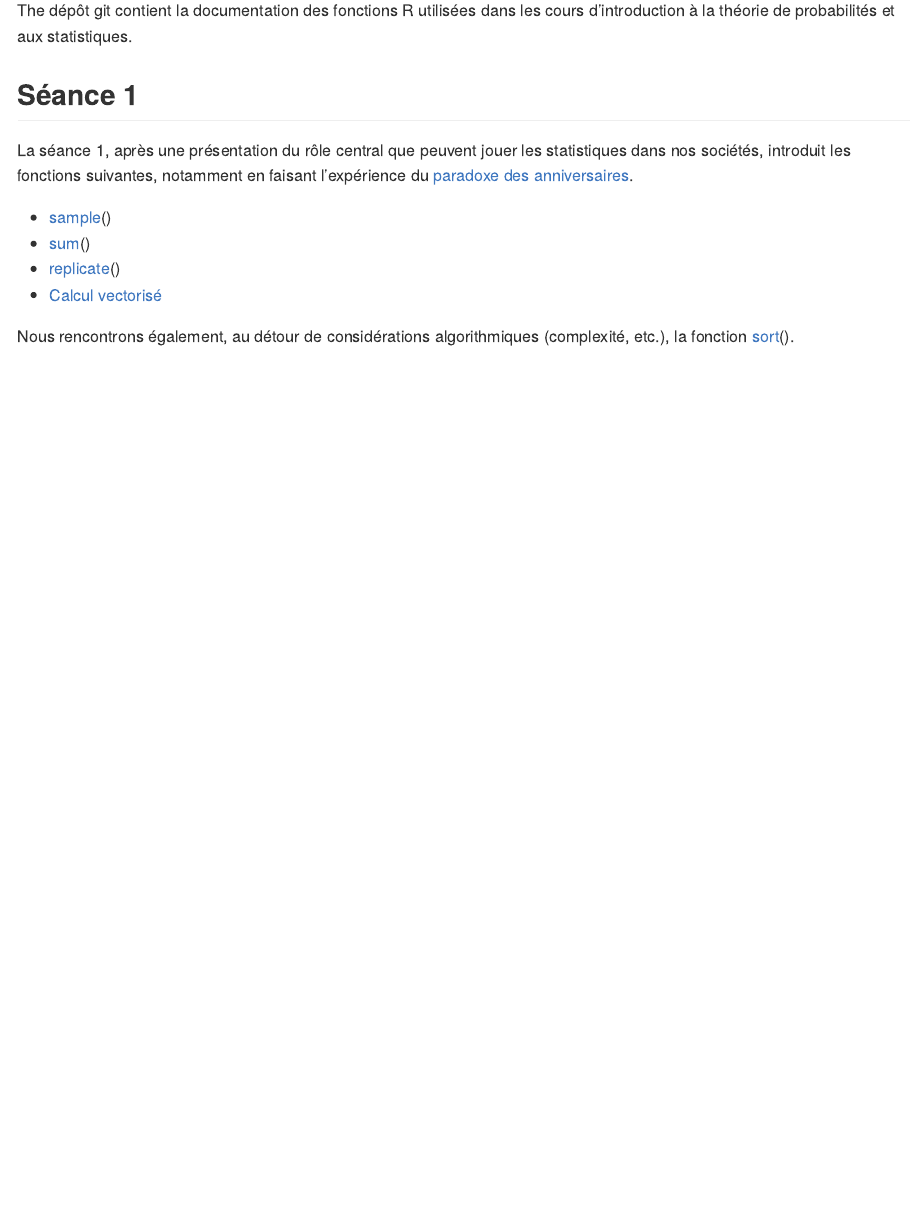
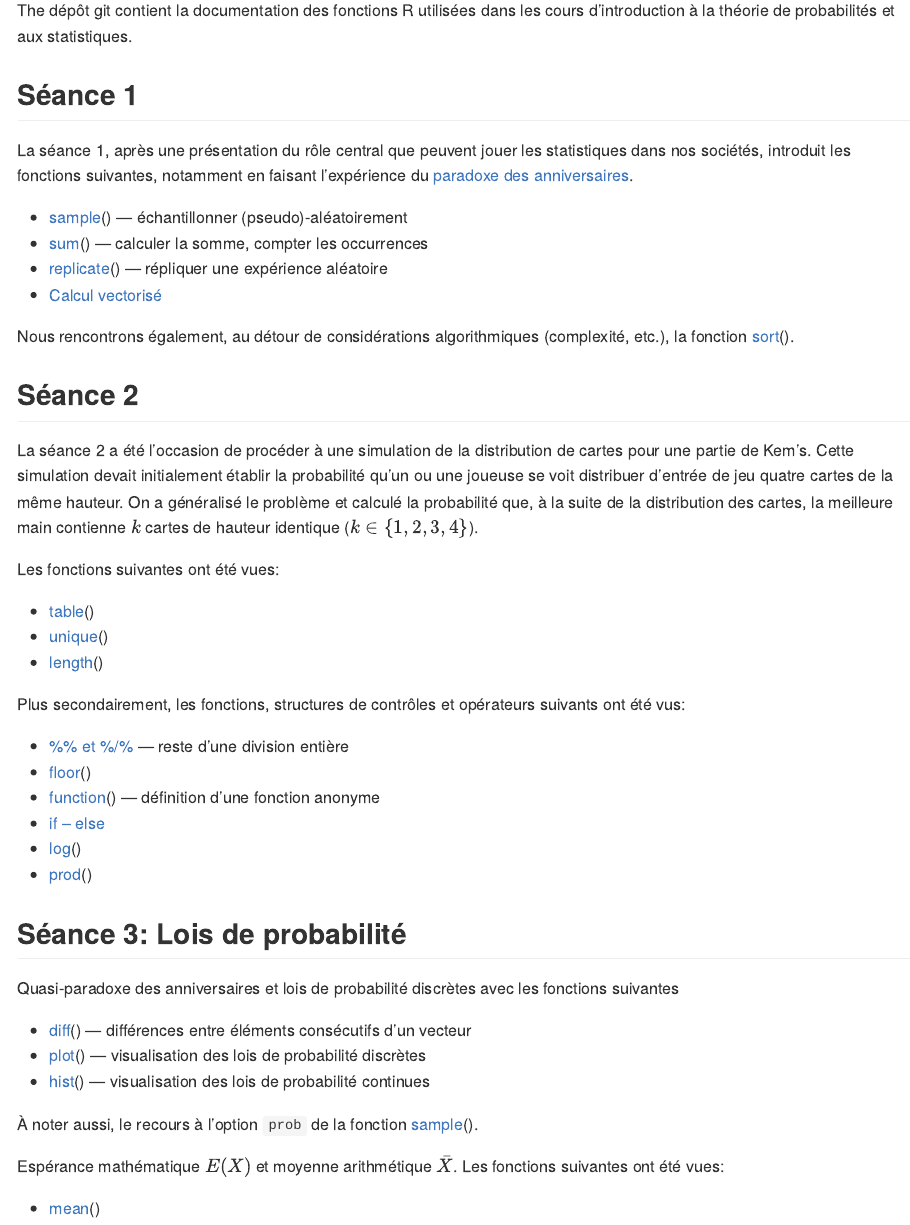
Before and after one commit to JosselinNoirel/docstats, an R Markdown document (README.Rmd): the page in a window 1100 px wide, from 110 px down. Rendered offline with R 4.5, knitr and Pandoc, with nearby package versions.

Commit message:
Séance 3: diff()

```diff
--- a/README.Rmd
+++ b/README.Rmd
@@ -14,9 +14,42 @@ The dépôt git contient la documentation des fonctions R utilisées dans les co
 
 La séance 1, après une présentation du rôle central que peuvent jouer les statistiques dans nos sociétés, introduit les fonctions suivantes, notamment en faisant l'expérience du [paradoxe des anniversaires](https://fr.wikipedia.org/wiki/Paradoxe_des_anniversaires).
 
-* [sample](sample)()
-* [sum](sum)()
-* [replicate](replicate)()
+* [sample](sample)() — échantillonner (pseudo)-aléatoirement
+* [sum](sum)() — calculer la somme, compter les occurrences
+* [replicate](replicate)() — répliquer une expérience aléatoire
 * [Calcul vectorisé](calcul_vectorise)
 
 Nous rencontrons également, au détour de considérations algorithmiques (complexité, etc.), la fonction [sort](sort)().
+
+## Séance 2
+
+La séance 2 a été l'occasion de procéder à une simulation de la distribution de cartes pour une partie de Kem's. Cette simulation devait initialement établir la probabilité qu'un ou une joueuse se voit distribuer d'entrée de jeu quatre cartes de la même hauteur. On a généralisé le problème et calculé la probabilité que, à la suite de la distribution des cartes, la meilleure main contienne $k$ cartes de hauteur identique ($k \in \{1, 2, 3, 4\}$).
+
+Les fonctions suivantes ont été vues:
+
+* [table](table)()
+* [unique](unique)()
+* [length](length)()
+
+Plus secondairement, les fonctions, structures de contrôles et opérateurs suivants ont été vus:
+
+* [%% et %/%](division_entiere) — reste d'une division entière
+* [floor](floor)()
+* [function](function)() — définition d'une fonction anonyme
+* [if – else](if-else)
+* [log](log)()
+* [prod](prod)()
+
+## Séance 3: Lois de probabilité
+
+Quasi-paradoxe des anniversaires et lois de probabilité discrètes avec les fonctions suivantes
+
+* [diff](diff)() — différences entre éléments consécutifs d'un vecteur
+* [plot](plot)() — visualisation des lois de probabilité discrètes
+* [hist](hist)() — visualisation des lois de probabilité continues
+
+À noter aussi, le recours à l'option `prob` de la fonction [sample](sample)().
+
+Espérance mathématique $E(X)$ et moyenne arithmétique $\bar{X}$. Les fonctions suivantes ont été vues:
+
+* [mean](mean)()
```
Also changed, not shown: diff.Rmd (added, +40 -0 lines), diff.md (added).
